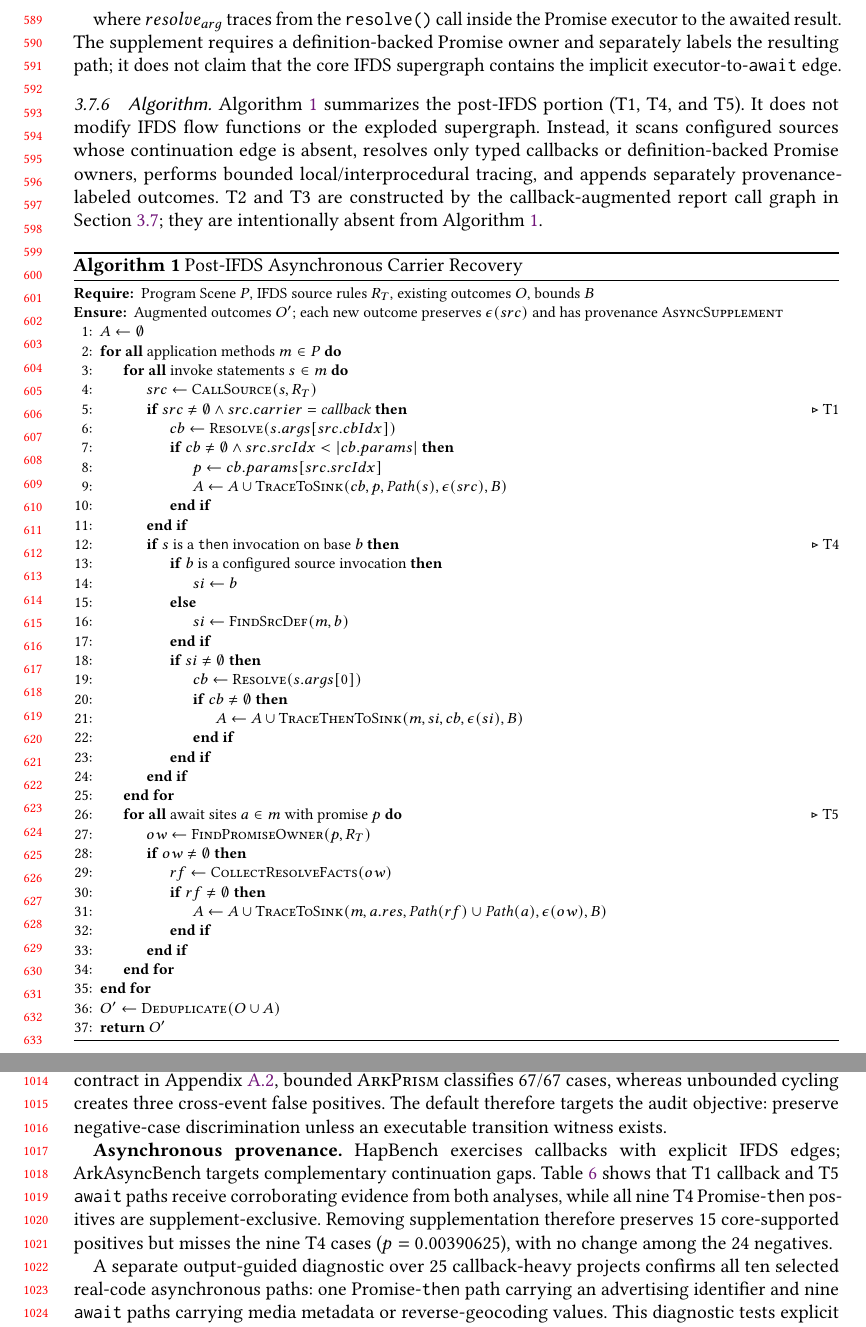
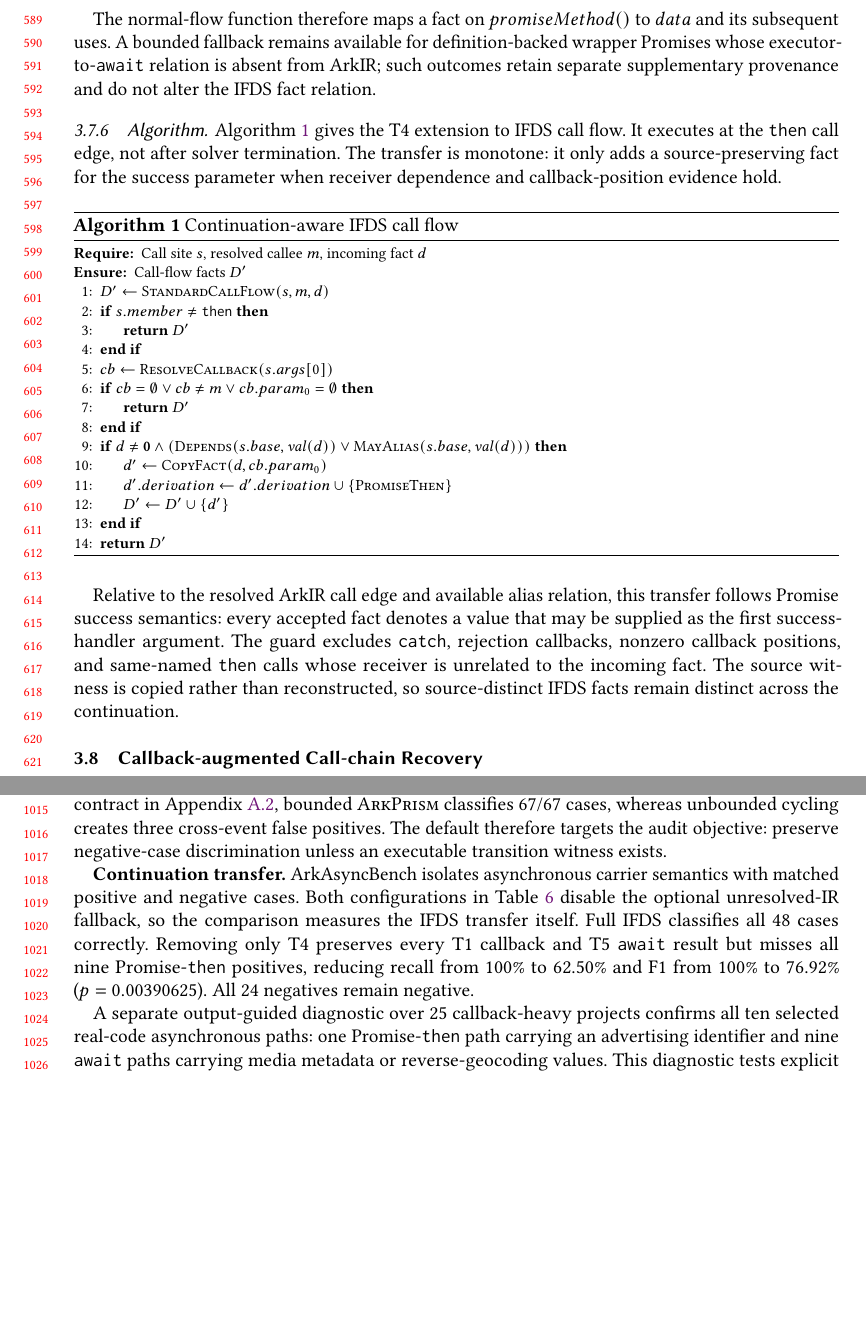
Before and after one commit to moanyilmaz/ArkPrism, a LaTeX paper (main.tex, which reads 3.DesignofRAPA.tex, 5.Evaluation.tex): two parts of pages 13 and 21 of 33, joined at a grey line, cut at the place of the change, the shorter picture padded with empty space. Compiled offline with pdfLaTeX.

Commit message:
Align paper with continuation-aware IFDS

```diff
--- a/3.DesignofRAPA.tex
+++ b/3.DesignofRAPA.tex
@@ -351,58 +354,39 @@ data = await\; promiseMethod() \;\Rightarrow\;\\
 Edge(resolve_{arg}, await_{res}) \cup Edge(await_{res}, data_{uses})
 \end{multline}
 
-where $resolve_{arg}$ traces from the \texttt{resolve()} call inside the Promise executor to the awaited result. The supplement requires a definition-backed Promise owner and separately labels the resulting path; it does not claim that the core IFDS supergraph contains the implicit executor-to-\texttt{await} edge.
+The normal-flow function therefore maps a fact on $promiseMethod()$ to $data$ and its subsequent uses. A bounded fallback remains available for definition-backed wrapper Promises whose executor-to-\texttt{await} relation is absent from ArkIR; such outcomes retain separate supplementary provenance and do not alter the IFDS fact relation.
 
 \subsubsection{Algorithm}
 
-Algorithm~\ref{alg:callback} summarizes the post-IFDS portion (T1, T4, and T5). It does not modify IFDS flow functions or the exploded supergraph. Instead, it scans configured sources whose continuation edge is absent, resolves only typed callbacks or definition-backed Promise owners, performs bounded local/interprocedural tracing, and appends separately provenance-labeled outcomes. T2 and T3 are constructed by the callback-augmented report call graph in Section~\ref{subsec:async_binding}; they are intentionally absent from Algorithm~\ref{alg:callback}.
+Algorithm~\ref{alg:callback} gives the T4 extension to IFDS call flow. It executes at the \texttt{then} call edge, not after solver termination. The transfer is monotone: it only adds a source-preserving fact for the success parameter when receiver dependence and callback-position evidence hold.
 
 \begin{algorithm}[H]
-\caption{Post-IFDS Asynchronous Carrier Recovery}
+\caption{Continuation-aware IFDS call flow}
 \label{alg:callback}
 \footnotesize
 \begin{algorithmic}[1]
-\Require Program Scene $P$, IFDS source rules $R_T$, existing outcomes $O$, bounds $B$
-\Ensure Augmented outcomes $O'$; each new outcome preserves $\epsilon(src)$ and has provenance \textsc{AsyncSupplement}
-\State $A \gets \emptyset$
-\ForAll{application methods $m\in P$}
-\ForAll{invoke statements $s \in m$}
-  \State $src \gets \Call{CallSource}{s,R_T}$
-  \If{$src \neq \emptyset \land src.carrier = \mathit{callback}$} \Comment{T1}
-    \State $cb \gets \Call{Resolve}{s.args[src.cbIdx]}$
-    \If{$cb\neq\emptyset \land src.srcIdx<|cb.params|$}
-      \State $p \gets cb.params[src.srcIdx]$
-      \State $A \gets A \cup \Call{TraceToSink}{cb,p,\mathit{Path}(s),\epsilon(src),B}$
-    \EndIf
-  \EndIf
-  \If{$s$ is a \texttt{then} invocation on base $b$} \Comment{T4}
-    \If{$b$ is a configured source invocation}
-      \State $si \gets b$
-    \Else
-      \State $si \gets \Call{FindSrcDef}{m,b}$
-    \EndIf
-    \If{$si \neq \emptyset$}
-      \State $cb \gets \Call{Resolve}{s.args[0]}$
-      \If{$cb\neq\emptyset$}
-        \State $A \gets A \cup \Call{TraceThenToSink}{m,si,cb,\epsilon(si),B}$
-      \EndIf
-    \EndIf
-  \EndIf
-\EndFor
-\ForAll{await sites $a \in m$ with promise $p$} \Comment{T5}
-  \State $ow \gets \Call{FindPromiseOwner}{p,R_T}$
-  \If{$ow\neq\emptyset$}
-    \State $rf \gets \Call{CollectResolveFacts}{ow}$
-    \If{$rf\neq\emptyset$}
-      \State $A \gets A \cup \Call{TraceToSink}{m,a.res,\mathit{Path}(rf)\cup\mathit{Path}(a),\epsilon(ow),B}$
-    \EndIf
-  \EndIf
-\EndFor
-\EndFor
-\State $O' \gets \Call{Deduplicate}{O\cup A}$
-\State \Return $O'$
+\Require Call site $s$, resolved callee $m$, incoming fact $d$
+\Ensure Call-flow facts $D'$
+\State $D' \gets \Call{StandardCallFlow}{s,m,d}$
+\If{$s.member \neq \texttt{then}$}
+  \State \Return $D'$
+\EndIf
+\State $cb \gets \Call{ResolveCallback}{s.args[0]}$
+\If{$cb=\emptyset \lor cb\neq m \lor cb.param_0=\emptyset$}
+  \State \Return $D'$
+\EndIf
+\If{$d\neq\mathbf{0} \land
+     (\Call{Depends}{s.base,\mathit{val}(d)} \lor
+      \Call{MayAlias}{s.base,\mathit{val}(d)})$}
+  \State $d' \gets \Call{CopyFact}{d,cb.param_0}$
+  \State $d'.derivation \gets d'.derivation\cup\{\textsc{PromiseThen}\}$
+  \State $D' \gets D'\cup\{d'\}$
+\EndIf
+\State \Return $D'$
 \end{algorithmic}
 \end{algorithm}
+
+Relative to the resolved ArkIR call edge and available alias relation, this transfer follows Promise success semantics: every accepted fact denotes a value that may be supplied as the first success-handler argument. The guard excludes \texttt{catch}, rejection callbacks, nonzero callback positions, and same-named \texttt{then} calls whose receiver is unrelated to the incoming fact. The source witness is copied rather than reconstructed, so source-distinct IFDS facts remain distinct across the continuation.
 
 \subsection{Callback-augmented Call-chain Recovery}
 
--- a/5.Evaluation.tex
+++ b/5.Evaluation.tex
@@ -132,8 +132,8 @@ Unbounded lifecycle & \textbf{52} & 13 & 1 & \textbf{1} & 98.11\% & \textbf{98.1
 
 The bounded default preserves all 14 negatives and attains 97.17\% balanced accuracy, compared with 95.49\% under unbounded lifecycle cycling. Removing the bound accepts two additional published positives but also recreates the benchmark's explicit unreachable-flow negative. Because F1 omits true negatives, it ranks the unbounded setting higher on that narrower objective; balanced accuracy measures the positive and negative obligations together. Under the strict executed-order contract in Appendix~\ref{subsec:app_oracle_sensitivity}, bounded \mytool classifies 67/67 cases, whereas unbounded cycling creates three cross-event false positives. The default therefore targets the audit objective: preserve negative-case discrimination unless an executable transition witness exists.
 
-\textbf{Asynchronous provenance.}
-HapBench exercises callbacks with explicit IFDS edges; ArkAsyncBench targets complementary continuation gaps. Table~\ref{tab:asyncbench} shows that T1 callback and T5 \texttt{await} paths receive corroborating evidence from both analyses, while all nine T4 Promise-\texttt{then} positives are supplement-exclusive. Removing supplementation therefore preserves 15 core-supported positives but misses the nine T4 cases ($p=0.00390625$), with no change among the 24 negatives.
+\textbf{Continuation transfer.}
+ArkAsyncBench isolates asynchronous carrier semantics with matched positive and negative cases. Both configurations in Table~\ref{tab:asyncbench} disable the optional unresolved-IR fallback, so the comparison measures the IFDS transfer itself. Full IFDS classifies all 48 cases correctly. Removing only T4 preserves every T1 callback and T5 \texttt{await} result but misses all nine Promise-\texttt{then} positives, reducing recall from 100\% to 62.50\% and F1 from 100\% to 76.92\% ($p=0.00390625$). All 24 negatives remain negative.
 
 \begin{table}[tbp]
 \centering
```
Also changed, not shown: 1.Introduction.tex (+3 -3 lines), 4.Implementation.tex (+2 -2 lines), 6.Discussion.tex (+1 -1 lines), 7.RelatedWork.tex (+1 -1 lines), 8.Conclusion.tex (+1 -1 lines), main.tex (+2 -2 lines), 3.DesignofRAPA.tex (43 more changed lines), 5.Evaluation.tex (20 more changed lines).
